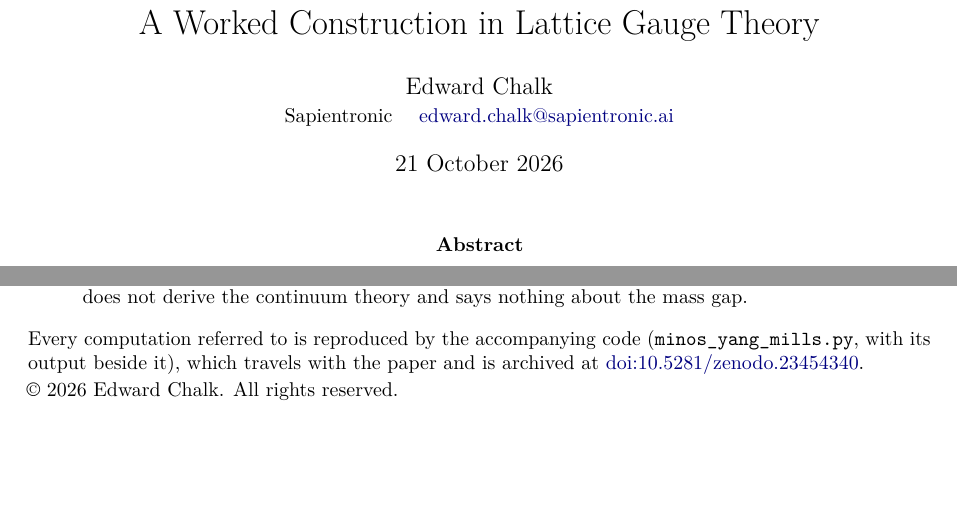
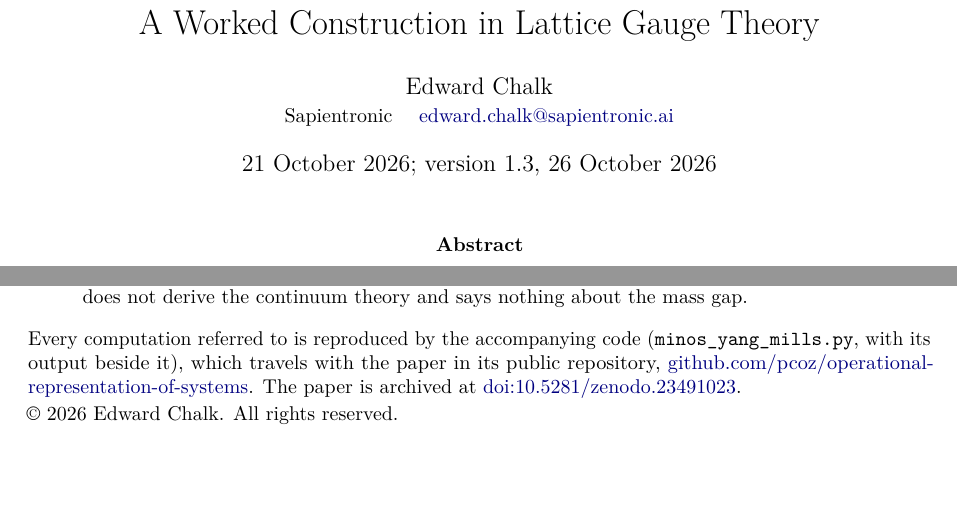
Before and after one commit to pcoz/operational-representation-of-systems, a LaTeX paper (paper/minos-a-minimal-ordinal-representation-of-systems-worked-construction-in-lattice-gauge-theory.tex): two parts of page 1 of 28, joined at a grey line, cut so that both start at the same text. Compiled offline with pdfLaTeX.

Commit message:
v1.3: the citation is the paper's own Zenodo record, doi:10.5281/zenodo.23491023; the code named by its public repository; the PDF rebuilt.

```diff
--- a/paper/minos-a-minimal-ordinal-representation-of-systems-worked-construction-in-lattice-gauge-theory.tex
+++ b/paper/minos-a-minimal-ordinal-representation-of-systems-worked-construction-in-lattice-gauge-theory.tex
@@ -49,7 +49,7 @@
 
 \title{An Operational Representation of Systems:\\ A Worked Construction in Lattice Gauge Theory}
 \author{Edward Chalk\\ \small Sapientronic \quad \href{mailto:edward.chalk@sapientronic.ai}{edward.chalk@sapientronic.ai}}
-\date{21 October 2026}
+\date{21 October 2026; version 1.3, 26 October 2026}
 
 \begin{document}
 \maketitle
@@ -64,7 +64,7 @@ That is also the shape of lattice gauge theory: sites whose local frames no meas
 The aim is to show that a representation of systems in general can be made precise enough to construct and check definite structure in an exacting theory, and that the theory then becomes intelligible as the consequence of a few statements about systems. The paper does not derive the continuum theory and says nothing about the mass gap.
 \end{abstract}
 
-\noindent\small Every computation referred to is reproduced by the accompanying code (\texttt{minos\_yang\_mills.py}, with its output beside it), which travels with the paper and is archived at \href{https://doi.org/10.5281/zenodo.23454340}{doi:10.5281/zenodo.23454340}.
+\noindent\small Every computation referred to is reproduced by the accompanying code (\texttt{minos\_yang\_mills.py}, with its output beside it), which travels with the paper in its public repository, \href{https://github.com/pcoz/operational-representation-of-systems}{github.com/pcoz/operational-representation-of-systems}. The paper is archived at \href{https://doi.org/10.5281/zenodo.23491023}{doi:10.5281/zenodo.23491023}.
 
 \noindent\copyright\ 2026 Edward Chalk. All rights reserved.
 \normalsize
```
Also changed, not shown: README.md, paper/minos-a-minimal-ordinal-representation-of-systems-worked-construction-in-lattice-gauge-theory.pdf, 1 other file.
